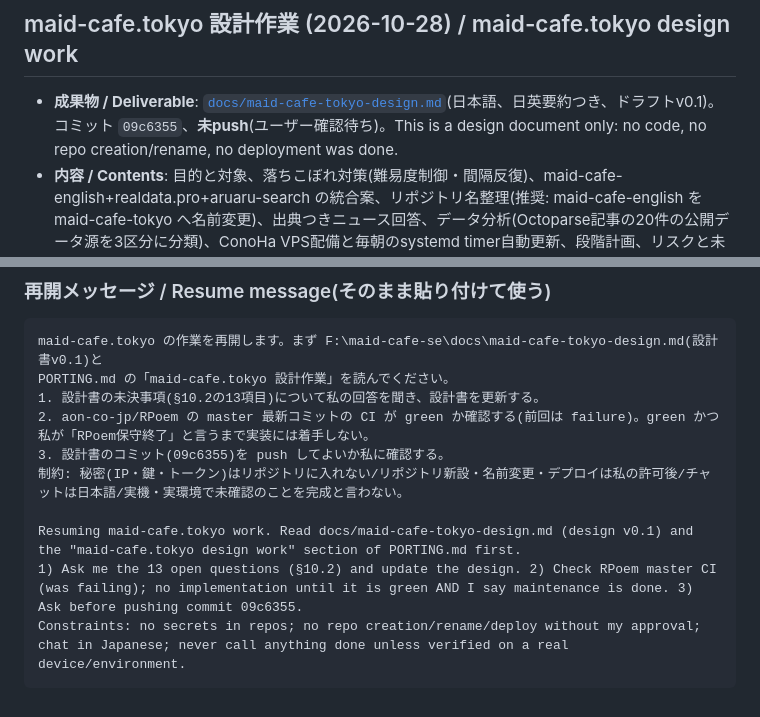
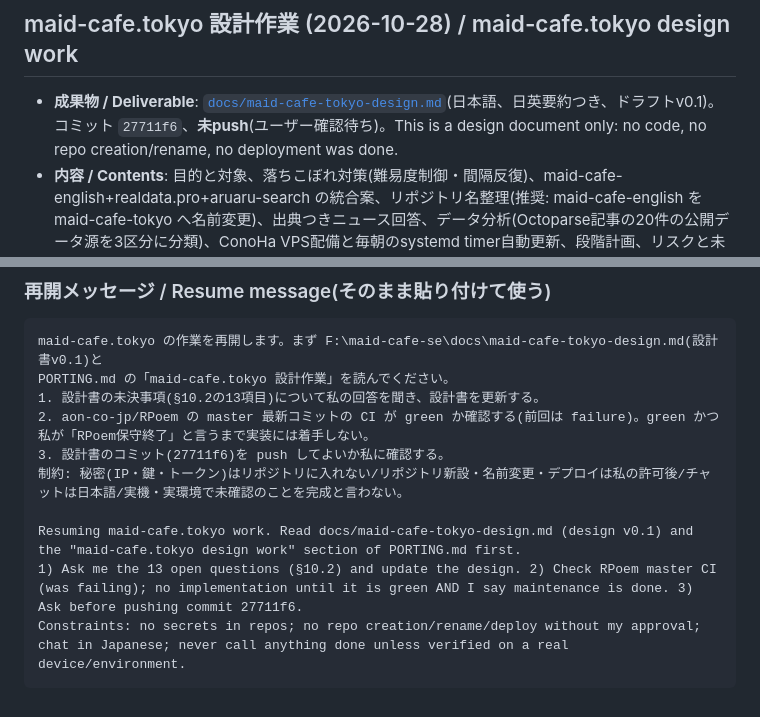
Before and after one commit to aon-co-jp-backup/maid-cafe-se, a Markdown page: PORTING.md, 2 parts joined by grey strips. Drawn GitHub-style.

Commit message:
docs: PORTINGのコミット参照を修正
Co-Authored-By: Claude Sonnet 5.5 <noreply@anthropic.com>

````diff
--- a/PORTING.md
+++ b/PORTING.md
@@ -79,7 +79,7 @@
 
 ## maid-cafe.tokyo 設計作業 (2026-10-28) / maid-cafe.tokyo design work
 
-- **成果物 / Deliverable**: [`docs/maid-cafe-tokyo-design.md`](docs/maid-cafe-tokyo-design.md)(日本語、日英要約つき、ドラフトv0.1)。コミット `09c6355`、**未push**(ユーザー確認待ち)。This is a design document only: no code, no repo creation/rename, no deployment was done.
+- **成果物 / Deliverable**: [`docs/maid-cafe-tokyo-design.md`](docs/maid-cafe-tokyo-design.md)(日本語、日英要約つき、ドラフトv0.1)。コミット `27711f6`、**未push**(ユーザー確認待ち)。This is a design document only: no code, no repo creation/rename, no deployment was done.
 - **内容 / Contents**: 目的と対象、落ちこぼれ対策(難易度制御・間隔反復)、maid-cafe-english+realdata.pro+aruaru-search の統合案、リポジトリ名整理(推奨: maid-cafe-english を maid-cafe-tokyo へ名前変更)、出典つきニュース回答、データ分析(Octoparse記事の20件の公開データ源を3区分に分類)、ConoHa VPS配備と毎朝のsystemd timer自動更新、段階計画、リスクと未決事項13件。
 - **着手ゲート / Gate**: RPoemの保守完了まで実装しない。条件=RPoem masterの最新コミットのCIがgreen、かつユーザーが保守終了を明示。調査時点(`0443fde`)のCIは**failure**。Do not start implementation until RPoem master CI is green and the user declares maintenance done.
 - **未確認 / Not verified**: 各リポジトリの実動作(READMEと構成のみ読んだ)、データ源20件のToS・robots.txt、VPS/DNS/HTTPS。
@@ -92,10 +92,10 @@ maid-cafe.tokyo の作業を再開します。まず F:\maid-cafe-se\docs\maid-c
 PORTING.md の「maid-cafe.tokyo 設計作業」を読んでください。
 1. 設計書の未決事項(§10.2の13項目)について私の回答を聞き、設計書を更新する。
 2. aon-co-jp/RPoem の master 最新コミットの CI が green か確認する(前回は failure)。green かつ私が「RPoem保守終了」と言うまで実装には着手しない。
-3. 設計書のコミット(09c6355)を push してよいか私に確認する。
+3. 設計書のコミット(27711f6)を push してよいか私に確認する。
 制約: 秘密(IP・鍵・トークン)はリポジトリに入れない/リポジトリ新設・名前変更・デプロイは私の許可後/チャットは日本語/実機・実環境で未確認のことを完成と言わない。
 
 Resuming maid-cafe.tokyo work. Read docs/maid-cafe-tokyo-design.md (design v0.1) and the "maid-cafe.tokyo design work" section of PORTING.md first.
-1) Ask me the 13 open questions (§10.2) and update the design. 2) Check RPoem master CI (was failing); no implementation until it is green AND I say maintenance is done. 3) Ask before pushing commit 09c6355.
+1) Ask me the 13 open questions (§10.2) and update the design. 2) Check RPoem master CI (was failing); no implementation until it is green AND I say maintenance is done. 3) Ask before pushing commit 27711f6.
 Constraints: no secrets in repos; no repo creation/rename/deploy without my approval; chat in Japanese; never call anything done unless verified on a real device/environment.
 ```
````
